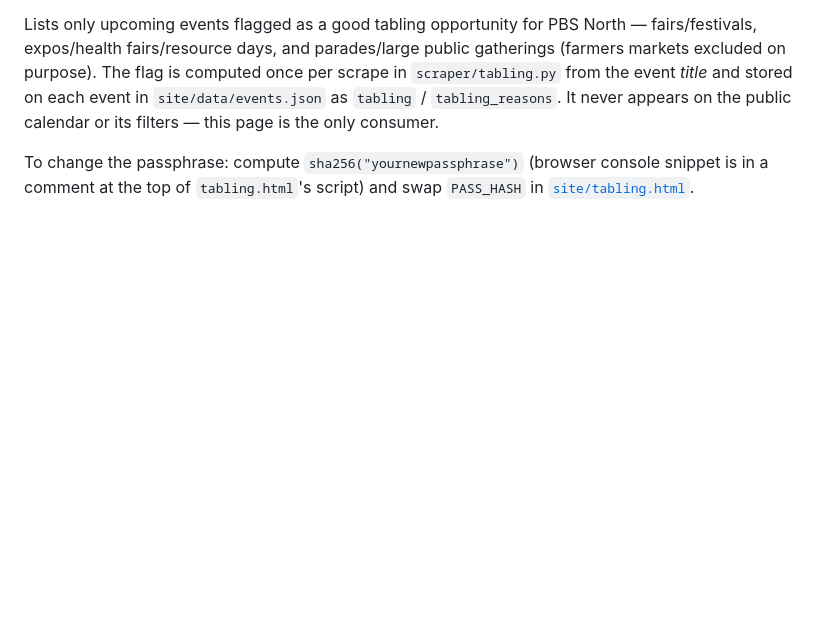
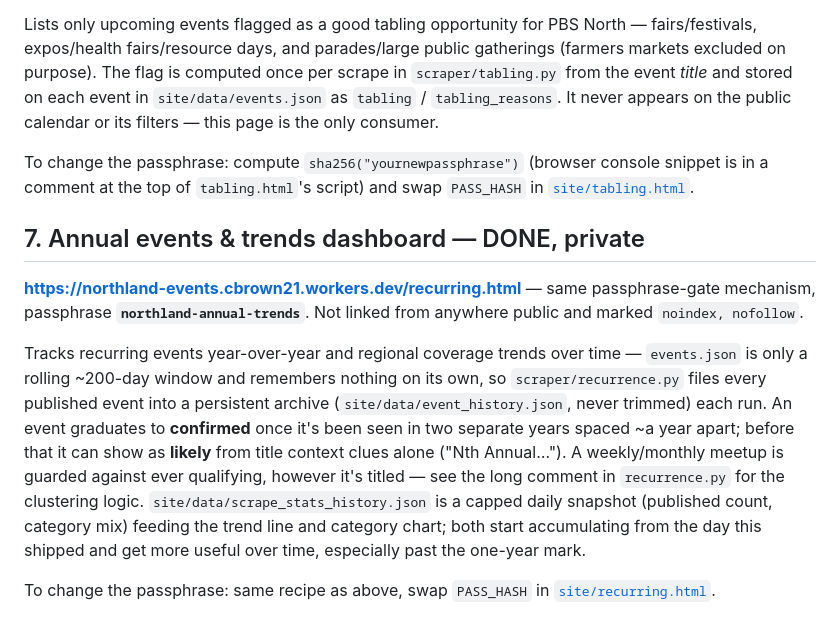
Before and after one commit to 8r0wnie/northland-events, a Markdown page: docs/DEPLOY.md, the part around the change. GitHub-like rendering; blank space fills up the shorter version.

Commit message:
docs: document the annual events and trends dashboard
Co-Authored-By: Claude Sonnet 5 <noreply@anthropic.com>

```diff
--- a/docs/DEPLOY.md
+++ b/docs/DEPLOY.md
@@ -108,3 +108,25 @@ appears on the public calendar or its filters — this page is the only consumer
 To change the passphrase: compute `sha256("yournewpassphrase")` (browser
 console snippet is in a comment at the top of `tabling.html`'s script) and
 swap `PASS_HASH` in [`site/tabling.html`](../site/tabling.html).
+
+## 7. Annual events & trends dashboard — DONE, private
+
+**https://northland-events.cbrown21.workers.dev/recurring.html** — same
+passphrase-gate mechanism, passphrase **`northland-annual-trends`**. Not
+linked from anywhere public and marked `noindex, nofollow`.
+
+Tracks recurring events year-over-year and regional coverage trends over
+time — `events.json` is only a rolling ~200-day window and remembers
+nothing on its own, so `scraper/recurrence.py` files every published event
+into a persistent archive (`site/data/event_history.json`, never trimmed)
+each run. An event graduates to **confirmed** once it's been seen in two
+separate years spaced ~a year apart; before that it can show as **likely**
+from title context clues alone ("Nth Annual…"). A weekly/monthly meetup is
+guarded against ever qualifying, however it's titled — see the long comment
+in `recurrence.py` for the clustering logic. `site/data/scrape_stats_history.json`
+is a capped daily snapshot (published count, category mix) feeding the
+trend line and category chart; both start accumulating from the day this
+shipped and get more useful over time, especially past the one-year mark.
+
+To change the passphrase: same recipe as above, swap `PASS_HASH` in
+[`site/recurring.html`](../site/recurring.html).
```
